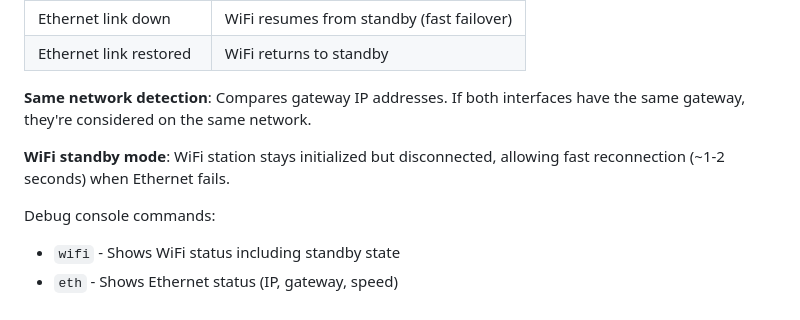
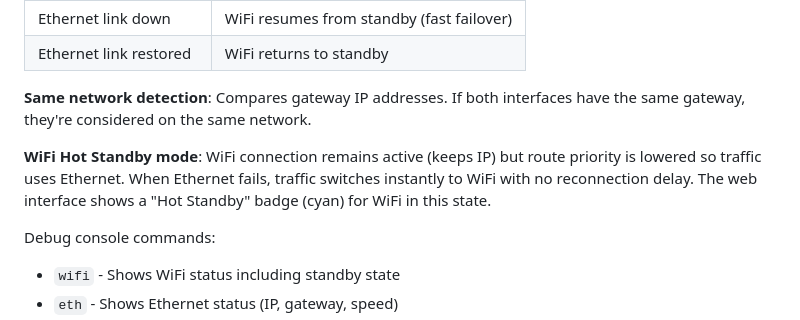
Before and after one commit to claymore666/fermenter-controller, a Markdown page: CLAUDE.md, the part around the change. GitHub-like rendering.

Commit message:
Update CLAUDE.md: WiFi Hot Standby stays connected
Corrected description to reflect that WiFi remains connected with lower
route priority (Hot Standby) rather than disconnecting from AP.

🤖 Generated with [Claude Code](https://claude.com/claude-code)

Co-Authored-By: Claude <noreply@anthropic.com>

```diff
--- a/CLAUDE.md
+++ b/CLAUDE.md
@@ -207,7 +207,7 @@ When both WiFi and Ethernet are enabled, the device implements automatic network
 
 **Same network detection**: Compares gateway IP addresses. If both interfaces have the same gateway, they're considered on the same network.
 
-**WiFi standby mode**: WiFi station stays initialized but disconnected, allowing fast reconnection (~1-2 seconds) when Ethernet fails.
+**WiFi Hot Standby mode**: WiFi connection remains active (keeps IP) but route priority is lowered so traffic uses Ethernet. When Ethernet fails, traffic switches instantly to WiFi with no reconnection delay. The web interface shows a "Hot Standby" badge (cyan) for WiFi in this state.
 
 Debug console commands:
 - `wifi` - Shows WiFi status including standby state
```
